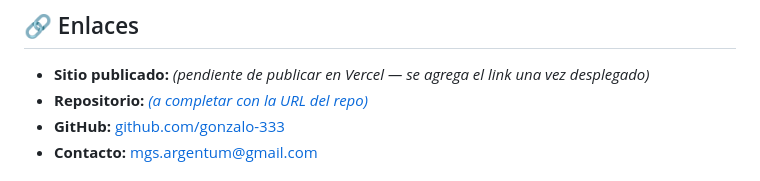
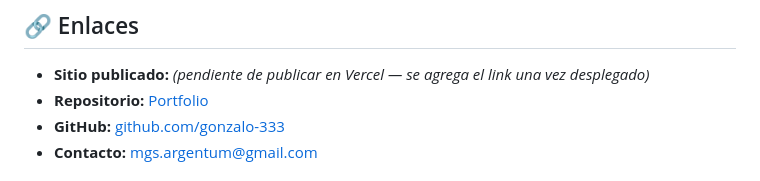
Before and after one commit to gonzalo-333/IFTS-TSDS-frontend-pfo1, a Markdown page: README.md, the part around the change. Rendered like a GitHub page.

```diff
--- a/README.md
+++ b/README.md
@@ -5,7 +5,7 @@ Landing page de portfolio personal desarrollada con **HTML5 y CSS3 puro**, como
 ## 🔗 Enlaces
 
 - **Sitio publicado:** _(pendiente de publicar en Vercel — se agrega el link una vez desplegado)_
-- **Repositorio:** [_(a completar con la URL del repo)_](https://github.com/gonzalo-333/IFTS-TSDS-frontend-pfo1)
+- **Repositorio:** [Portfolio](https://github.com/gonzalo-333/IFTS-TSDS-frontend-pfo1)
 - **GitHub:** [github.com/gonzalo-333](https://github.com/gonzalo-333)
 - **Contacto:** mgs.argentum@gmail.com
 
```
